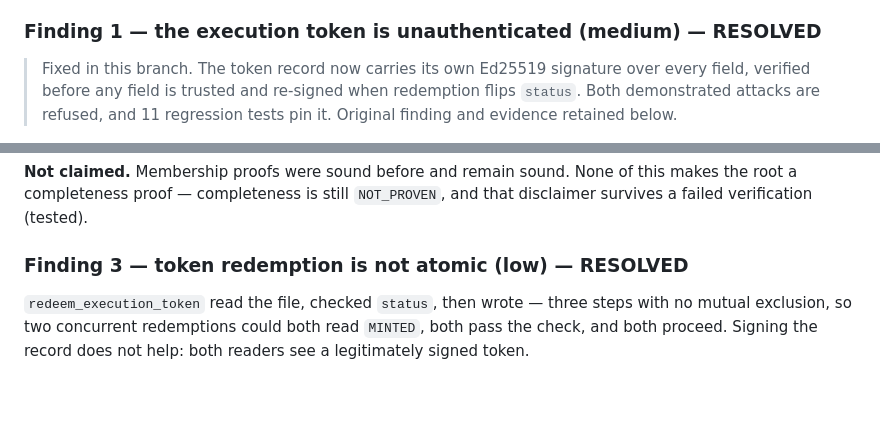
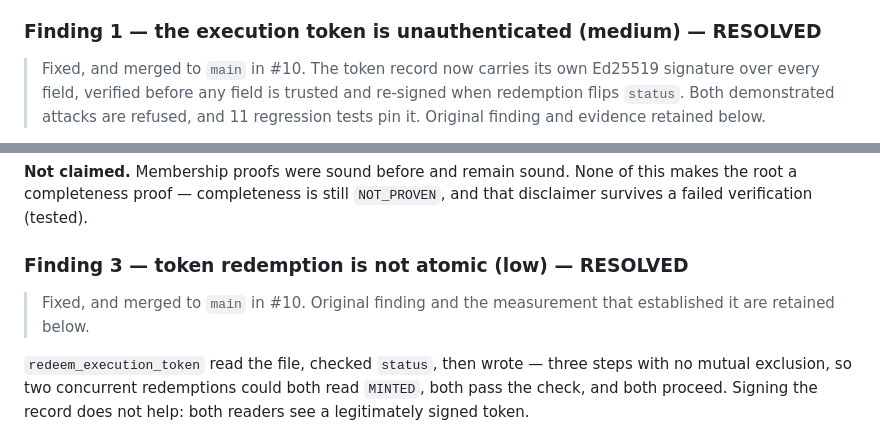
Before and after one commit to Tarshann/open-agent-execution-control, a Markdown page: docs/VALIDATION.md, 2 parts joined by grey strips. Rendered like a GitHub page; blank space fills up the shorter version.

```diff
--- a/docs/VALIDATION.md
+++ b/docs/VALIDATION.md
@@ -207,7 +232,7 @@ the code.
 
 ### Finding 1 — the execution token is unauthenticated (medium) — **RESOLVED**
 
-> Fixed in this branch. The token record now carries its own Ed25519 signature
+> Fixed, and merged to `main` in #10. The token record now carries its own Ed25519 signature
 > over every field, verified before any field is trusted and re-signed when
 > redemption flips `status`. Both demonstrated attacks are refused, and 11
 > regression tests pin it. Original finding and evidence retained below.
@@ -306,6 +331,8 @@ that disclaimer survives a failed verification (tested).
 
 ### Finding 3 — token redemption is not atomic (low) — **RESOLVED**
 
+> Fixed, and merged to `main` in #10. Original finding and the measurement that
+> established it are retained below.
 
 `redeem_execution_token` read the file, checked `status`, then wrote — three steps
 with no mutual exclusion, so two concurrent redemptions could both read `MINTED`,
```
Also changed, not shown: other parts of docs/VALIDATION.md (+52 -17 lines).
